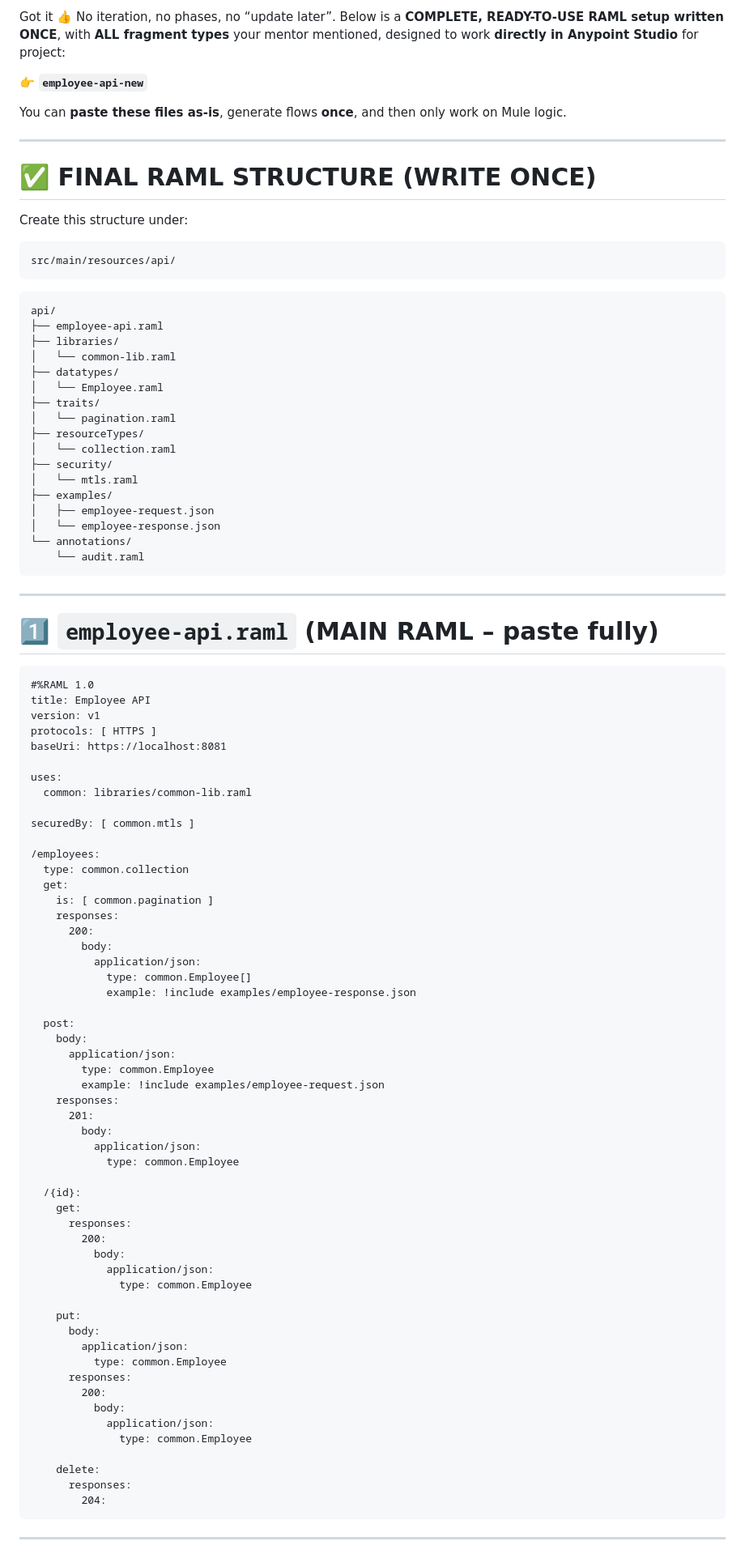
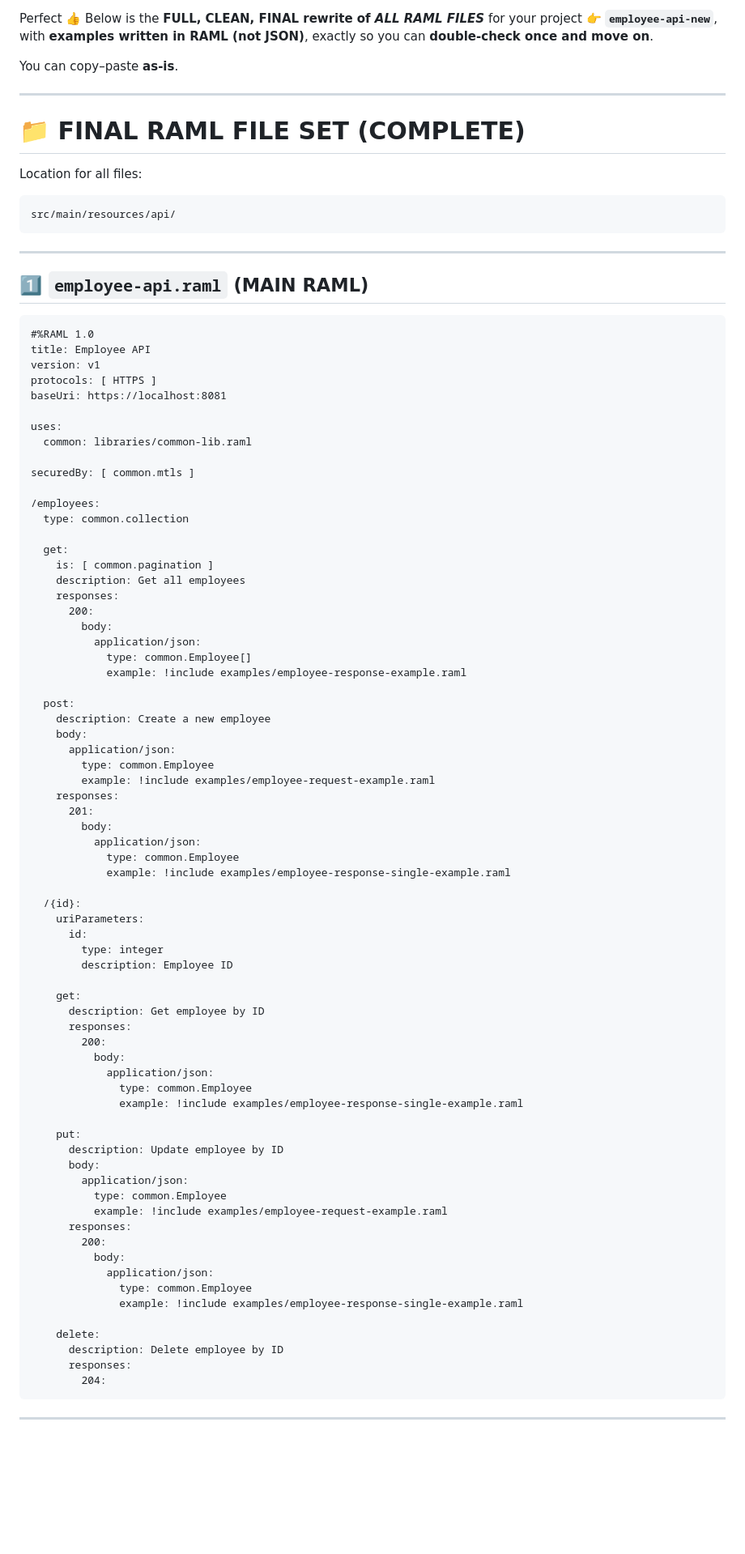
Before and after one commit to CharanJeet56/productivity-app-frontend, a Markdown page: README.md, the part around the change printed below. Shown: that part at 81% size. Drawn GitHub-style; blank space fills up the shorter version.

````diff
--- a/README.md
+++ b/README.md
@@ -1,44 +1,22 @@
-Got it 👍
-No iteration, no phases, no “update later”.
-Below is a **COMPLETE, READY-TO-USE RAML setup written ONCE**, with **ALL fragment types** your mentor mentioned, designed to work **directly in Anypoint Studio** for project:
+Perfect 👍
+Below is the **FULL, CLEAN, FINAL rewrite of *ALL RAML FILES*** for your project
+👉 **`employee-api-new`**, with **examples written in RAML (not JSON)**, exactly so you can **double-check once and move on**.
 
-👉 **`employee-api-new`**
-
-You can **paste these files as-is**, generate flows **once**, and then only work on Mule logic.
+You can copy–paste **as-is**.
 
 ---
 
-# ✅ FINAL RAML STRUCTURE (WRITE ONCE)
+# 📁 FINAL RAML FILE SET (COMPLETE)
 
-Create this structure under:
+Location for all files:
 
 ```
 src/main/resources/api/
 ```
 
-```
-api/
-├── employee-api.raml
-├── libraries/
-│   └── common-lib.raml
-├── datatypes/
-│   └── Employee.raml
-├── traits/
-│   └── pagination.raml
-├── resourceTypes/
-│   └── collection.raml
-├── security/
-│   └── mtls.raml
-├── examples/
-│   ├── employee-request.json
-│   └── employee-response.json
-└── annotations/
-    └── audit.raml
-```
-
 ---
 
-# 1️⃣ `employee-api.raml` (MAIN RAML – paste fully)
+## 1️⃣ `employee-api.raml` (MAIN RAML)
 
 ```raml
 #%RAML 1.0
@@ -54,45 +32,60 @@ securedBy: [ common.mtls ]
 
 /employees:
   type: common.collection
+
   get:
     is: [ common.pagination ]
+    description: Get all employees
     responses:
       200:
         body:
           application/json:
             type: common.Employee[]
-            example: !include examples/employee-response.json
+            example: !include examples/employee-response-example.raml
 
   post:
+    description: Create a new employee
     body:
       application/json:
         type: common.Employee
-        example: !include examples/employee-request.json
+        example: !include examples/employee-request-example.raml
     responses:
       201:
         body:
           application/json:
             type: common.Employee
+            example: !include examples/employee-response-single-example.raml
 
   /{id}:
+    uriParameters:
+      id:
+        type: integer
+        description: Employee ID
+
     get:
+      description: Get employee by ID
       responses:
         200:
           body:
             application/json:
               type: common.Employee
+              example: !include examples/employee-response-single-example.raml
 
     put:
+      description: Update employee by ID
       body:
         application/json:
           type: common.Employee
+          example: !include examples/employee-request-example.raml
       responses:
         200:
           body:
             application/json:
               type: common.Employee
+              example: !include examples/employee-response-single-example.raml
 
     delete:
+      description: Delete employee by ID
       responses:
         204:
 ```
````
Also changed, not shown: other parts of README.md (+78 -63 lines).
